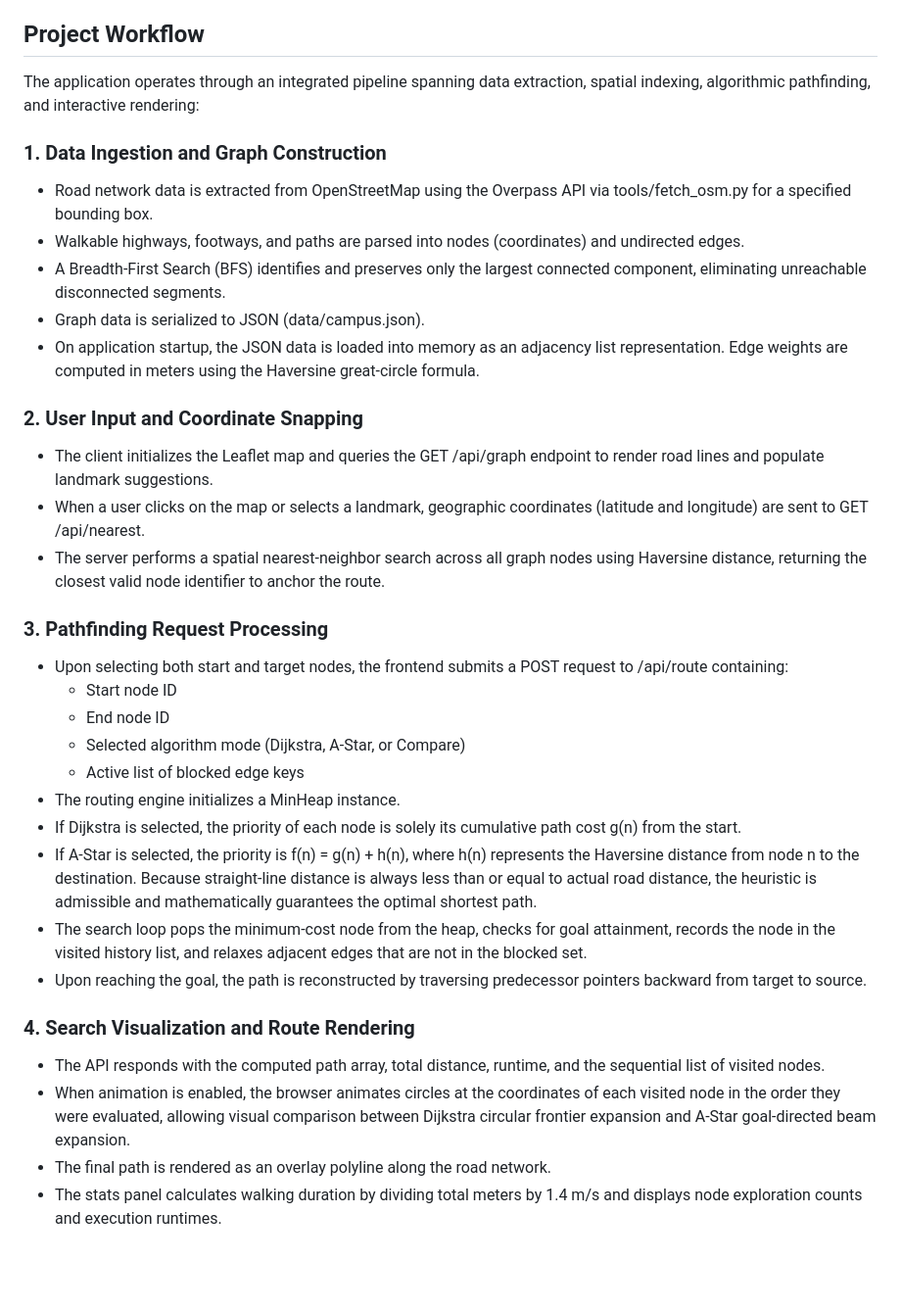
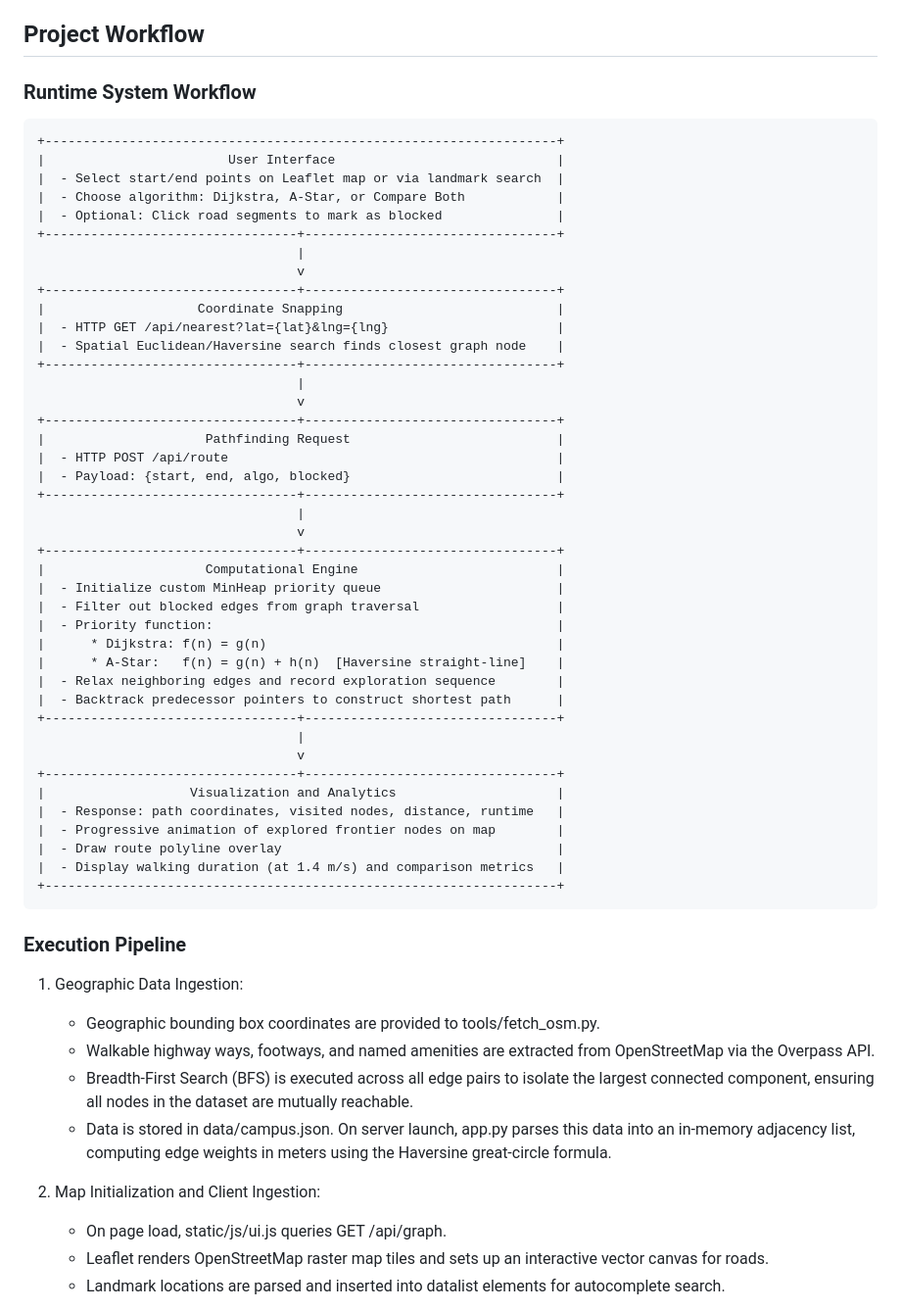
Before and after one commit to namaysingh3925/Camp_Routing, a Markdown page: README.md, the part around one of its changes. Shown at 98% size. Rendered like a GitHub page; blank space fills up the shorter version.

````diff
--- a/README.md
+++ b/README.md
@@ -23,35 +50,62 @@ The project consists of three primary layers:
 
 ## Project Workflow
 
-The application operates through an integrated pipeline spanning data extraction, spatial indexing, algorithmic pathfinding, and interactive rendering:
+### Runtime System Workflow
 
-### 1. Data Ingestion and Graph Construction
-- Road network data is extracted from OpenStreetMap using the Overpass API via tools/fetch_osm.py for a specified bounding box.
-- Walkable highways, footways, and paths are parsed into nodes (coordinates) and undirected edges.
-- A Breadth-First Search (BFS) identifies and preserves only the largest connected component, eliminating unreachable disconnected segments.
-- Graph data is serialized to JSON (data/campus.json).
-- On application startup, the JSON data is loaded into memory as an adjacency list representation. Edge weights are computed in meters using the Haversine great-circle formula.
+```
++-------------------------------------------------------------------+
+|                        User Interface                             |
+|  - Select start/end points on Leaflet map or via landmark search  |
+|  - Choose algorithm: Dijkstra, A-Star, or Compare Both            |
+|  - Optional: Click road segments to mark as blocked               |
++---------------------------------+---------------------------------+
+                                  |
+                                  v
++---------------------------------+---------------------------------+
+|                    Coordinate Snapping                            |
+|  - HTTP GET /api/nearest?lat={lat}&lng={lng}                      |
+|  - Spatial Euclidean/Haversine search finds closest graph node    |
++---------------------------------+---------------------------------+
+                                  |
+                                  v
++---------------------------------+---------------------------------+
+|                     Pathfinding Request                           |
+|  - HTTP POST /api/route                                           |
+|  - Payload: {start, end, algo, blocked}                           |
++---------------------------------+---------------------------------+
+                                  |
+                                  v
++---------------------------------+---------------------------------+
+|                     Computational Engine                          |
+|  - Initialize custom MinHeap priority queue                       |
+|  - Filter out blocked edges from graph traversal                  |
+|  - Priority function:                                             |
+|      * Dijkstra: f(n) = g(n)                                      |
+|      * A-Star:   f(n) = g(n) + h(n)  [Haversine straight-line]    |
+|  - Relax neighboring edges and record exploration sequence        |
+|  - Backtrack predecessor pointers to construct shortest path      |
++---------------------------------+---------------------------------+
+                                  |
+                                  v
++---------------------------------+---------------------------------+
+|                   Visualization and Analytics                     |
+|  - Response: path coordinates, visited nodes, distance, runtime   |
+|  - Progressive animation of explored frontier nodes on map        |
+|  - Draw route polyline overlay                                    |
+|  - Display walking duration (at 1.4 m/s) and comparison metrics   |
++-------------------------------------------------------------------+
+```
 
-### 2. User Input and Coordinate Snapping
-- The client initializes the Leaflet map and queries the GET /api/graph endpoint to render road lines and populate landmark suggestions.
-- When a user clicks on the map or selects a landmark, geographic coordinates (latitude and longitude) are sent to GET /api/nearest.
-- The server performs a spatial nearest-neighbor search across all graph nodes using Haversine distance, returning the closest valid node identifier to anchor the route.
+### Execution Pipeline
 
-### 3. Pathfinding Request Processing
-- Upon selecting both start and target nodes, the frontend submits a POST request to /api/route containing:
-  - Start node ID
-  - End node ID
-  - Selected algorithm mode (Dijkstra, A-Star, or Compare)
-  - Active list of blocked edge keys
-- The routing engine initializes a MinHeap instance.
-- If Dijkstra is selected, the priority of each node is solely its cumulative path cost g(n) from the start.
-- If A-Star is selected, the priority is f(n) = g(n) + h(n), where h(n) represents the Haversine distance from node n to the destination. Because straight-line distance is always less than or equal to actual road distance, the heuristic is admissible and mathematically guarantees the optimal shortest path.
-- The search loop pops the minimum-cost node from the heap, checks for goal attainment, records the node in the visited history list, and relaxes adjacent edges that are not in the blocked set.
-- Upon reaching the goal, the path is reconstructed by traversing predecessor pointers backward from target to source.
+1. Geographic Data Ingestion:
+   - Geographic bounding box coordinates are provided to tools/fetch_osm.py.
+   - Walkable highway ways, footways, and named amenities are extracted from OpenStreetMap via the Overpass API.
+   - Breadth-First Search (BFS) is executed across all edge pairs to isolate the largest connected component, ensuring all nodes in the dataset are mutually reachable.
+   - Data is stored in data/campus.json. On server launch, app.py parses this data into an in-memory adjacency list, computing edge weights in meters using the Haversine great-circle formula.
 
-### 4. Search Visualization and Route Rendering
-- The API responds with the computed path array, total distance, runtime, and the sequential list of visited nodes.
-- When animation is enabled, the browser animates circles at the coordinates of each visited node in the order they were evaluated, allowing visual comparison between Dijkstra circular frontier expansion and A-Star goal-directed beam expansion.
-- The final path is rendered as an overlay polyline along the road network.
-- The stats panel calculates walking duration by dividing total meters by 1.4 m/s and displays node exploration counts and execution runtimes.
+2. Map Initialization and Client Ingestion:
+   - On page load, static/js/ui.js queries GET /api/graph.
+   - Leaflet renders OpenStreetMap raster map tiles and sets up an interactive vector canvas for roads.
+   - Landmark locations are parsed and inserted into datalist elements for autocomplete search.
 
````
Also changed, not shown: other parts of README.md (+85 -4 lines).
